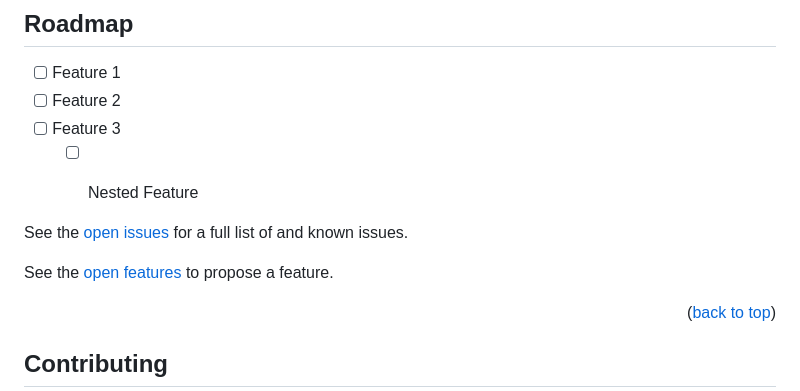
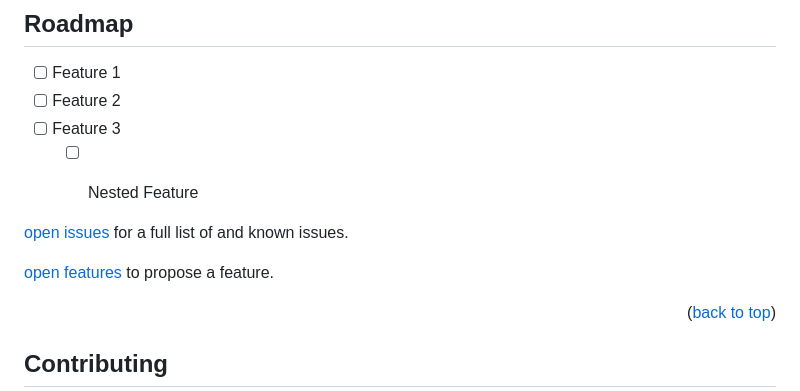
Before and after one commit to RanitManik/iCoder-Bootstrap, a Markdown page: README.md, the part around the change. Drawn GitHub-style.

```diff
--- a/README.md
+++ b/README.md
@@ -135,9 +135,9 @@ _For more , please read guide to bootstrap [Guide](.github/ISSUE/guide---.md)_
   - [ ] Nested Feature
 
 
- See the [open issues](.github/ISSUE/bug-report---.md) for a full list of and known issues.
+ [open issues](.github/ISSUE/bug-report---.md) for a full list of and known issues.
 
- See the [open features](.github/ISSUE/bug-report---.md) to propose a feature.
+ [open features](.github/ISSUE/bug-report---.md) to propose a feature.
 <p align="right">(<a href="#readme-top">back to top</a>)</p>
 
 <!-- CONTRIBUTING -->
```
